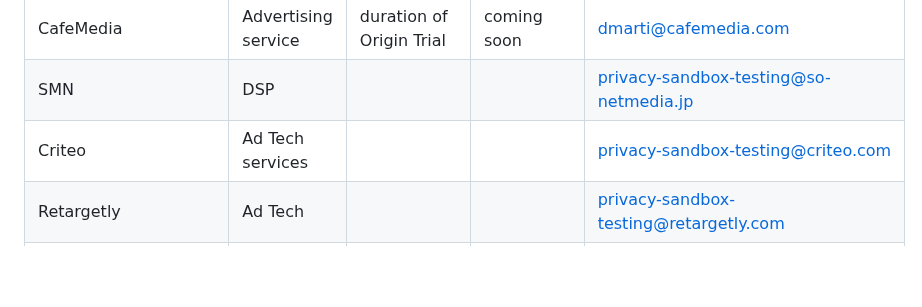
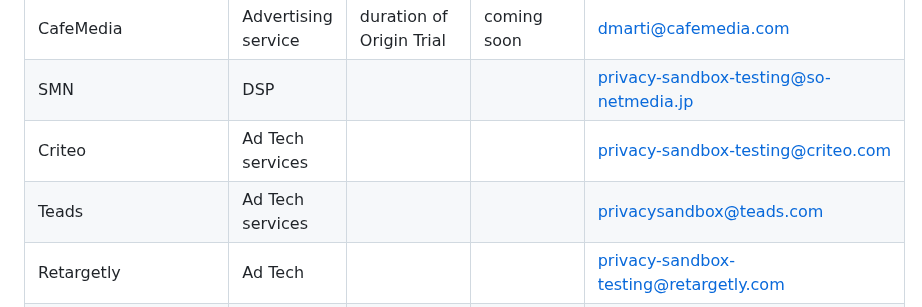
Before and after one commit to patcg-individual-drafts/topics, a Markdown page: topics-tester-list.md, the part around the change. Drawn GitHub-style; blank space fills up the shorter version.

Commit message:
Add Teads to topics-tester-list.md
Teads is participating in Privacy Sandbox topics tests.

```diff
--- a/topics-tester-list.md
+++ b/topics-tester-list.md
@@ -43,6 +43,7 @@ The usefulness of this page depends on testers sharing information and updates.
 | CafeMedia       | Advertising service | duration of Origin Trial | coming soon                           | dmarti@cafemedia.com |
 | SMN | DSP | | | privacy-sandbox-testing@so-netmedia.jp |
 | Criteo | Ad Tech services | | | privacy-sandbox-testing@criteo.com |
+| Teads | Ad Tech services | | | privacysandbox@teads.com |
 | Retargetly | Ad Tech | | |  privacy-sandbox-testing@retargetly.com |
 | UOL ADTECH | Serv de Pubicidade | | | l-dev-techops@uolinc.com |
 | [Tail by TOTVS](https://tail.digital) | CDP | | | tail-integracoes@totvs.com.br |
```
